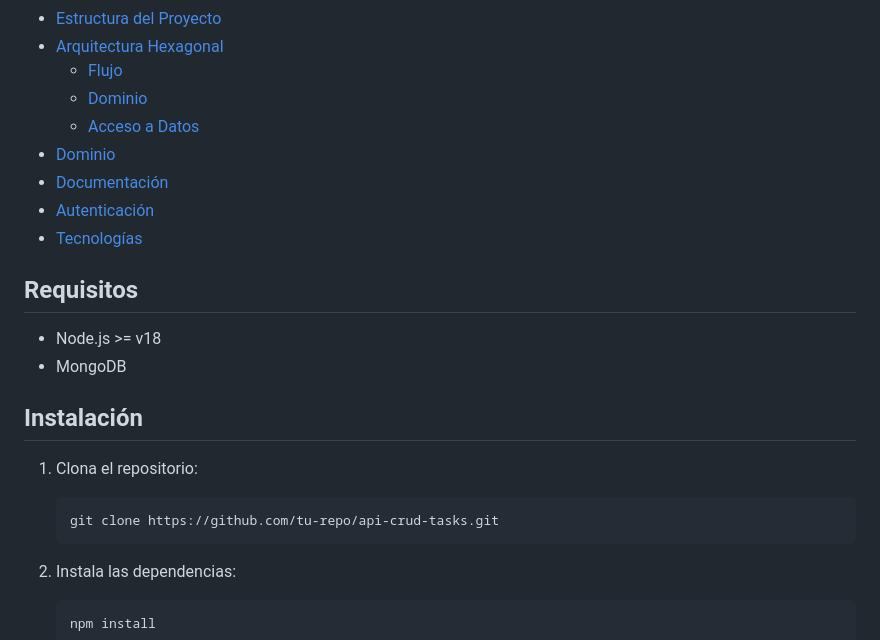
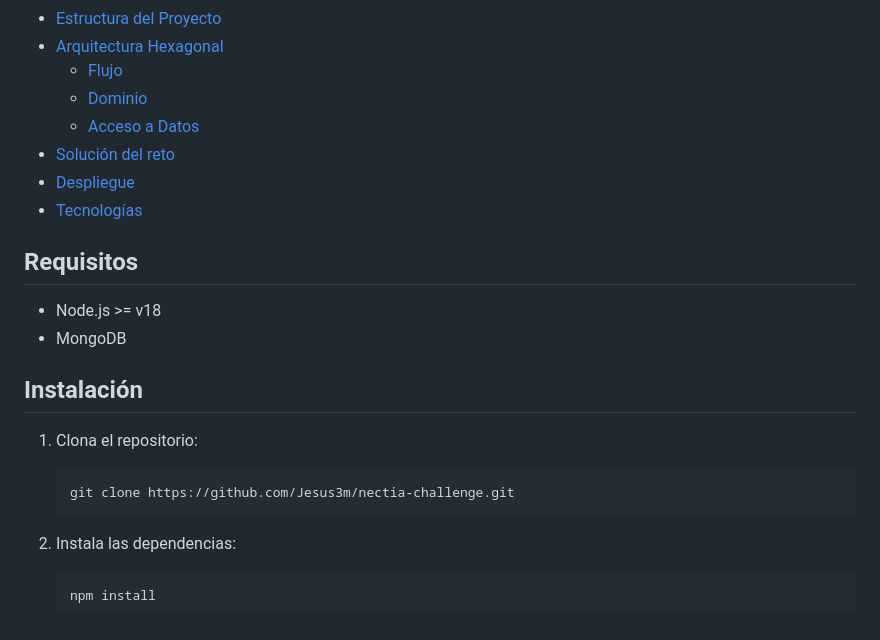
Before and after one commit to Jesus3m/nectia-challenge, a Markdown page: README.md, the part around the change printed below. Drawn GitHub-style.

````diff
--- a/README.md
+++ b/README.md
@@ -11,9 +11,8 @@ Esta API proporciona endpoints para la gestión de tareas (CRUD) y autenticació
     - [Flujo](#flujo)
     - [Dominio](#dominio)
     - [Acceso a Datos](#acceso-a-datos)
-- [Dominio](#dominio)
-- [Documentación](#documentación)
-- [Autenticación](#autenticación)
+- [Solución del reto](#solución-del-reto)
+- [Despliegue](#despliegue)
 - [Tecnologías](#tecnologías)
 
 ## Requisitos
@@ -25,7 +24,7 @@ Esta API proporciona endpoints para la gestión de tareas (CRUD) y autenticació
 
 1. Clona el repositorio:
     ```bash
-    git clone https://github.com/tu-repo/api-crud-tasks.git
+    git clone https://github.com/Jesus3m/nectia-challenge.git
     ```
 2. Instala las dependencias:
     ```bash
````
Also changed, not shown: other parts of README.md (+36 -2 lines).
